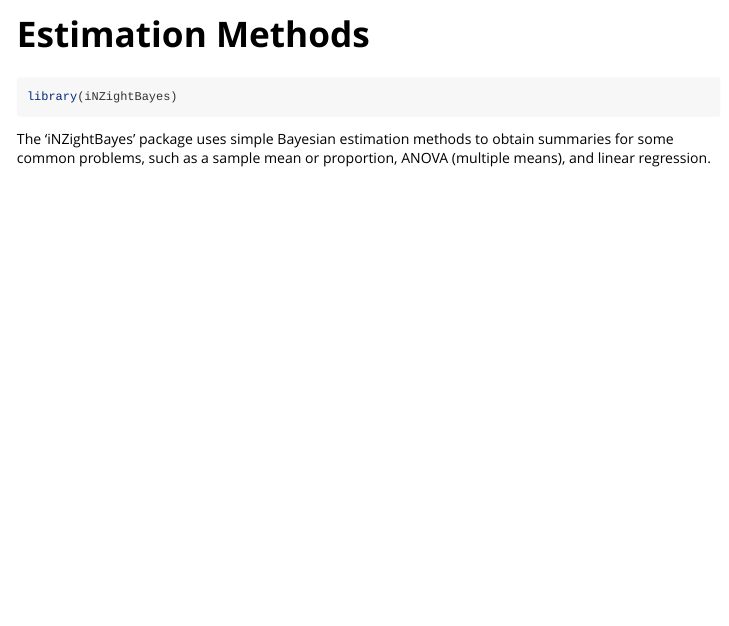
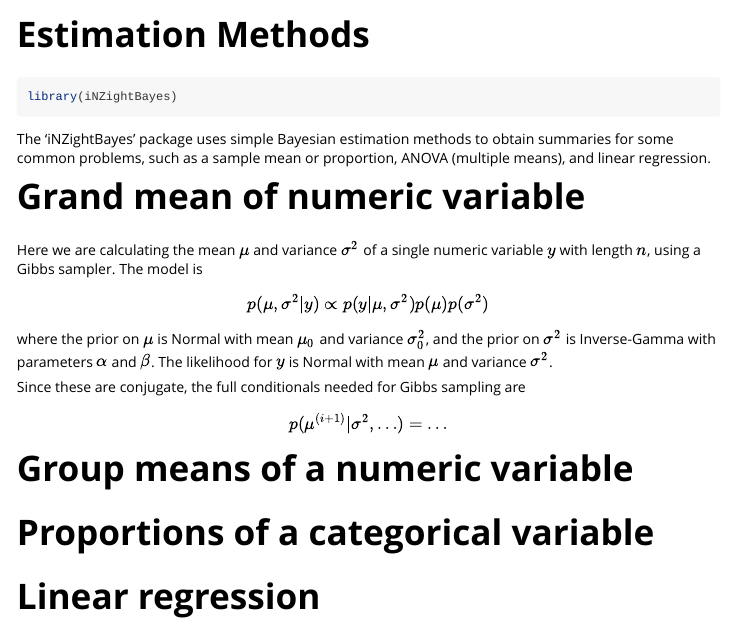
Before and after one commit to iNZightVIT/iNZightBayes, an R Markdown document (vignettes/estimation_methods.Rmd): the page in a window 1100 px wide, from its top. Rendered offline with R 4.5, knitr and Pandoc, with nearby package versions.

Commit message:
add some basic words

````diff
--- a/vignettes/estimation_methods.Rmd
+++ b/vignettes/estimation_methods.Rmd
@@ -19,3 +19,18 @@ library(iNZightBayes)
 ```
 
 The 'iNZightBayes' package uses simple Bayesian estimation methods to obtain summaries for some common problems, such as a sample mean or proportion, ANOVA (multiple means), and linear regression.
+
+# Grand mean of numeric variable
+
+Here we are calculating the mean $\mu$ and variance $\sigma^2$ of a single numeric variable $y$ with length $n$, using a Gibbs sampler. The model is
+$$p(\mu,\sigma^2|y) \propto p(y|\mu,\sigma^2) p(\mu) p(\sigma^2)$$
+where the prior on $\mu$ is Normal with mean $\mu_0$ and variance $\sigma_0^2$, and the prior on $\sigma^2$ is Inverse-Gamma with parameters $\alpha$ and $\beta$. The likelihood for $y$ is Normal with mean $\mu$ and variance $\sigma^2$.
+
+Since these are conjugate, the full conditionals needed for Gibbs sampling are
+$$p(\mu^{(i+1)}|\sigma^2, \ldots) = \ldots$$
+
+# Group means of a numeric variable
+
+# Proportions of a categorical variable
+
+# Linear regression
````
Also changed, not shown: docs/pkgdown.yml, 1 other file.
